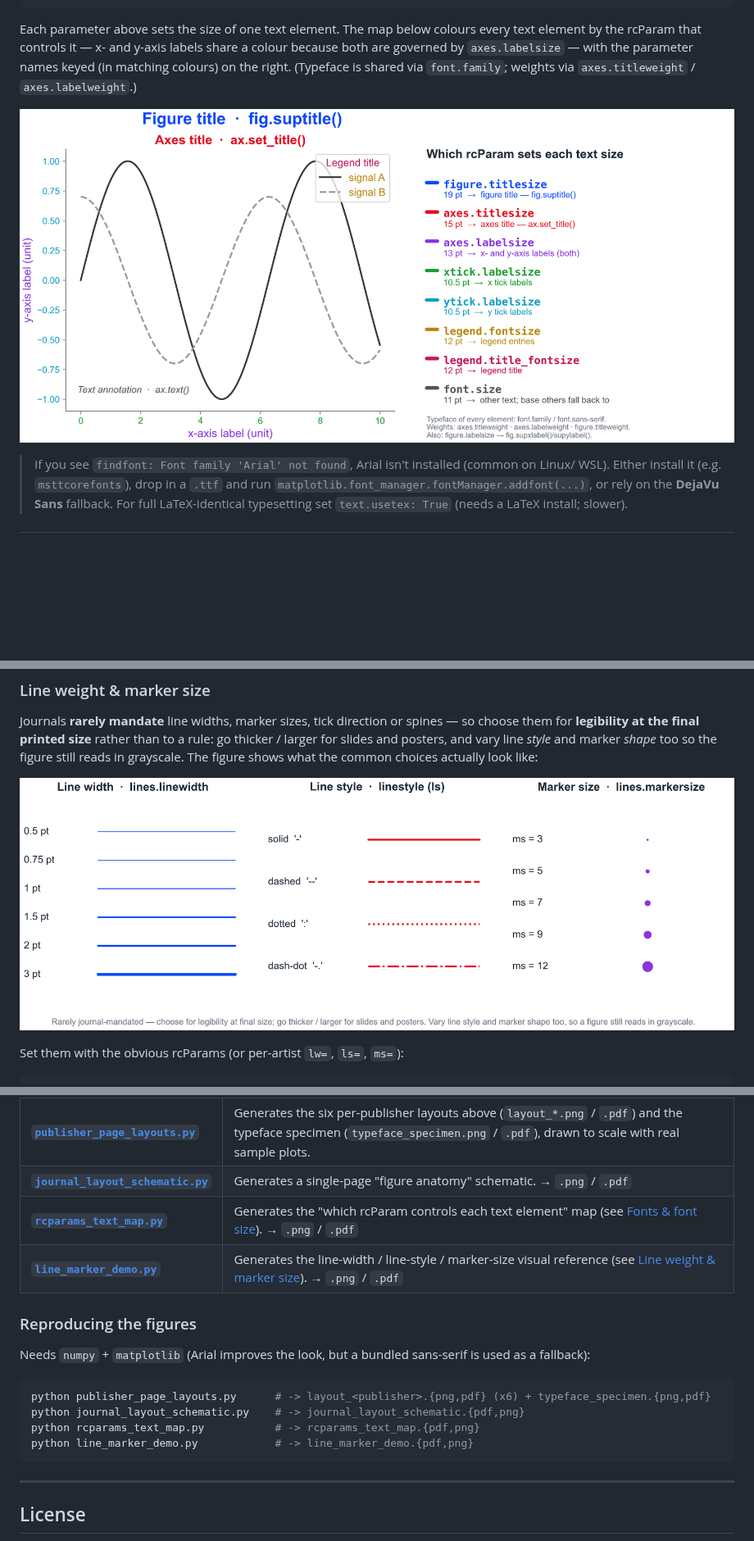
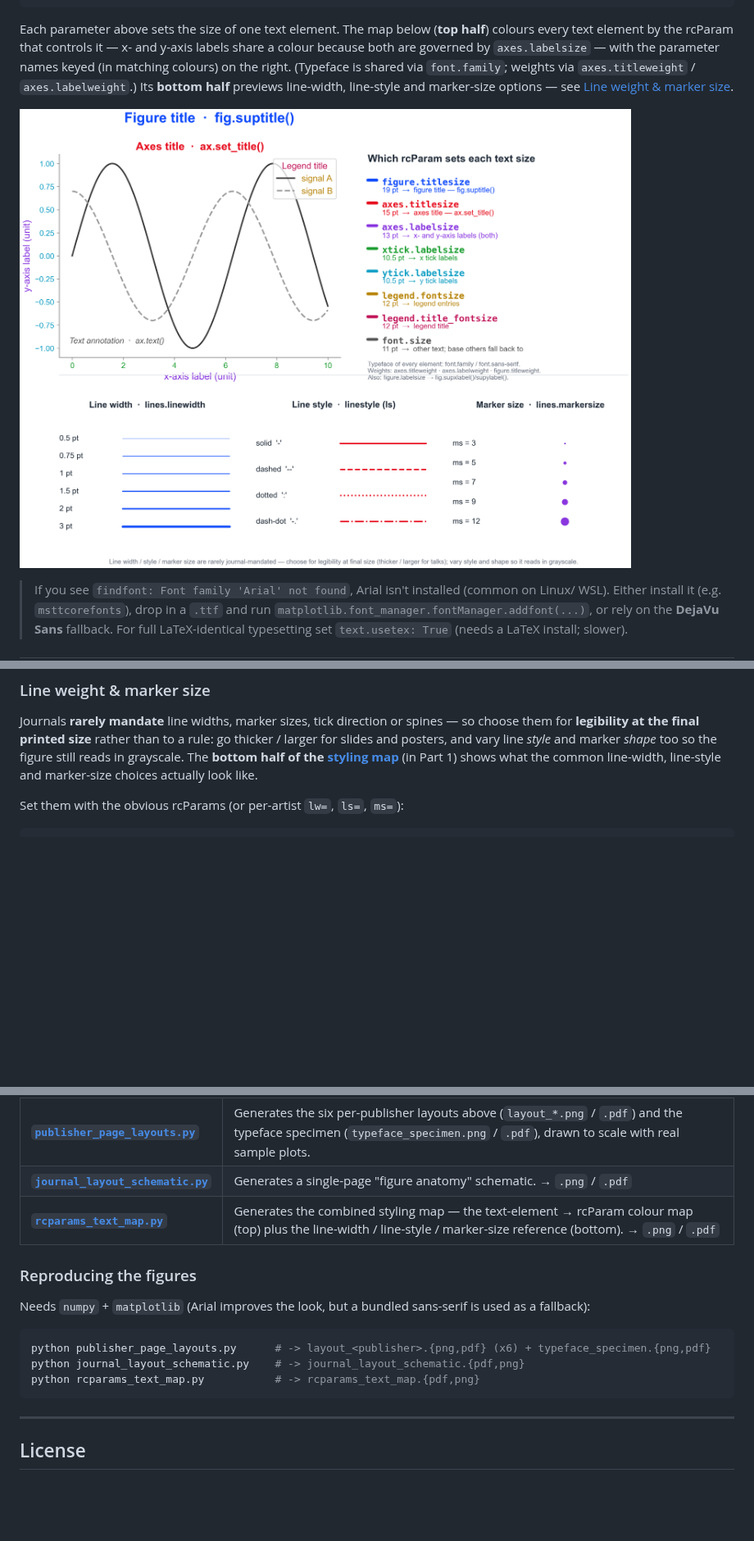
Before and after one commit to jiutongzhao/scientific-plotting-conventions, a Markdown page: README.md, 3 parts joined by grey strips. Shown at 82% size. Drawn GitHub-style; pictures changed too: line_marker_demo.png (deleted), rcparams_text_map.png; blank space fills up the shorter version.

````diff
--- a/README.md
+++ b/README.md
@@ -101,12 +101,14 @@ mpl.rcParams.update({
 })
 ```
 
-Each parameter above sets the size of one text element. The map below colours every text
-element by the rcParam that controls it — x- and y-axis labels share a colour because both
+Each parameter above sets the size of one text element. The map below (**top half**) colours every
+text element by the rcParam that controls it — x- and y-axis labels share a colour because both
 are governed by `axes.labelsize` — with the parameter names keyed (in matching colours) on the
 right. (Typeface is shared via `font.family`; weights via `axes.titleweight` / `axes.labelweight`.)
+Its **bottom half** previews line-width, line-style and marker-size options — see
+[Line weight & marker size](#line-weight--marker-size).
 
-![Each text element of a matplotlib figure coloured by the rcParam that sets its size (title, axes title, axis labels, tick labels, legend entries, legend title, annotations), with a colour-matched key naming each parameter](rcparams_text_map.png)
+![Top: each text element of a matplotlib figure coloured by the rcParam that sets its size, with a colour-matched key of the parameter names. Bottom: line widths (0.5–3 pt), line styles (solid/dashed/dotted/dash-dot) and marker sizes (3–12).](rcparams_text_map.png)
 
 > If you see `findfont: Font family 'Arial' not found`, Arial isn't installed (common on Linux/
 > WSL). Either install it (e.g. `msttcorefonts`), drop in a `.ttf` and run
@@ -434,9 +436,8 @@ mpl.rcParams["image.cmap"] = "viridis"   # default for imshow/pcolormesh
 Journals **rarely mandate** line widths, marker sizes, tick direction or spines — so choose them
 for **legibility at the final printed size** rather than to a rule: go thicker / larger for slides
 and posters, and vary line *style* and marker *shape* too so the figure still reads in grayscale.
-The figure shows what the common choices actually look like:
-
-![Line widths from 0.5 to 3 pt, line styles (solid / dashed / dotted / dash-dot) and marker sizes from 3 to 12, shown side by side](line_marker_demo.png)
+The **bottom half of the [styling map](#fonts--font-size)** (in Part 1) shows what the common
+line-width, line-style and marker-size choices actually look like.
 
 Set them with the obvious rcParams (or per-artist `lw=`, `ls=`, `ms=`):
 
@@ -808,8 +809,7 @@ This repository is a **reference**, not a library to import — the value is the
 | **[`scientific.mplstyle`](scientific.mplstyle)** | *Optional convenience* — bundles the rcParams from the guide (Arial · 7 pt · Type-42 editable vector export · despined axes) into one file you can `plt.style.use(...)`. Not the point of the repo; the guide is. |
 | **[`publisher_page_layouts.py`](publisher_page_layouts.py)** | Generates the six per-publisher layouts above (`layout_*.png` / `.pdf`) and the typeface specimen (`typeface_specimen.png` / `.pdf`), drawn to scale with real sample plots. |
 | **[`journal_layout_schematic.py`](journal_layout_schematic.py)** | Generates a single-page "figure anatomy" schematic. → `.png` / `.pdf` |
-| **[`rcparams_text_map.py`](rcparams_text_map.py)** | Generates the "which rcParam controls each text element" map (see [Fonts & font size](#fonts--font-size)). → `.png` / `.pdf` |
-| **[`line_marker_demo.py`](line_marker_demo.py)** | Generates the line-width / line-style / marker-size visual reference (see [Line weight & marker size](#line-weight--marker-size)). → `.png` / `.pdf` |
+| **[`rcparams_text_map.py`](rcparams_text_map.py)** | Generates the combined styling map — the text-element → rcParam colour map (top) plus the line-width / line-style / marker-size reference (bottom). → `.png` / `.pdf` |
 
 ### Reproducing the figures
 
@@ -819,7 +819,6 @@ Needs `numpy` + `matplotlib` (Arial improves the look, but a bundled sans-serif
 python publisher_page_layouts.py      # -> layout_<publisher>.{png,pdf} (x6) + typeface_specimen.{png,pdf}
 python journal_layout_schematic.py    # -> journal_layout_schematic.{pdf,png}
 python rcparams_text_map.py           # -> rcparams_text_map.{pdf,png}
-python line_marker_demo.py            # -> line_marker_demo.{pdf,png}
 ```
 
 ---
````
Also changed, not shown: 4 other files.
